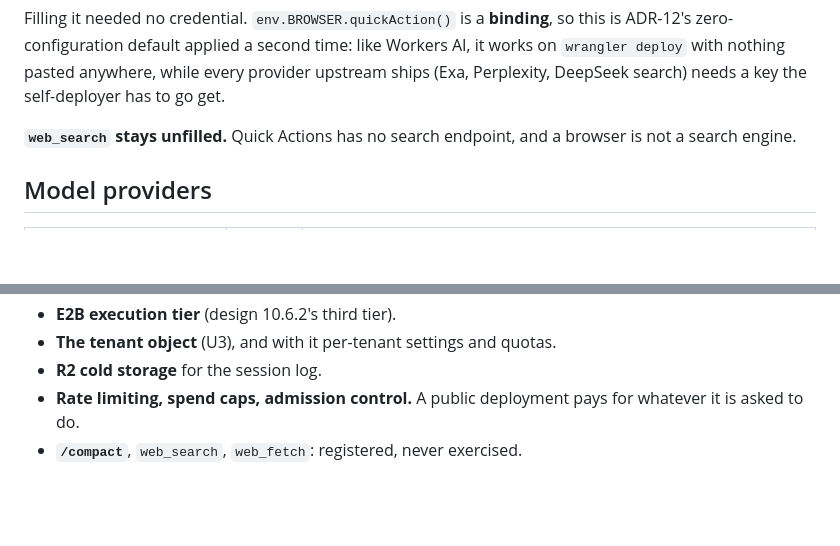
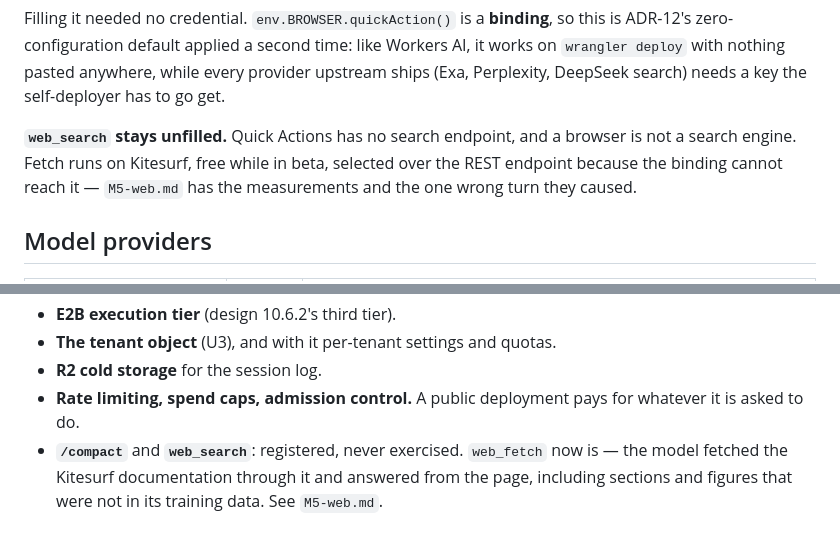
Before and after one commit to dorisgyl/dsh-cloud, a Markdown page: docs/parity.md, 2 parts joined by grey strips. Drawn GitHub-style; blank space fills up the shorter version.

Commit message:
docs: web_fetch is exercised, not just registered
The model fetched Cloudflare's Kitesurf documentation through ctx.web and
answered from the page, including a section heading and a WPT coverage
figure that appear nowhere in this repo -- so the content came through the
seam rather than from training data. parity.md had listed web_fetch under
'registered, never exercised' since before it had a provider at all.

```diff
--- a/docs/parity.md
+++ b/docs/parity.md
@@ -98,7 +98,9 @@ every provider upstream ships (Exa, Perplexity, DeepSeek search) needs a key the
 self-deployer has to go get.
 
 **`web_search` stays unfilled.** Quick Actions has no search endpoint, and a
-browser is not a search engine.
+browser is not a search engine. Fetch runs on Kitesurf, free while in beta,
+selected over the REST endpoint because the binding cannot reach it —
+`M5-web.md` has the measurements and the one wrong turn they caused.
 
 ## Model providers
 
@@ -278,4 +280,7 @@ load without them.
 - **R2 cold storage** for the session log.
 - **Rate limiting, spend caps, admission control.** A public deployment pays for
   whatever it is asked to do.
-- **`/compact`**, `web_search`, `web_fetch`: registered, never exercised.
+- **`/compact`** and **`web_search`**: registered, never exercised. `web_fetch`
+  now is — the model fetched the Kitesurf documentation through it and answered
+  from the page, including sections and figures that were not in its training
+  data. See `M5-web.md`.
```
Also changed, not shown: docs/M5-web.md (+4 -2 lines).
